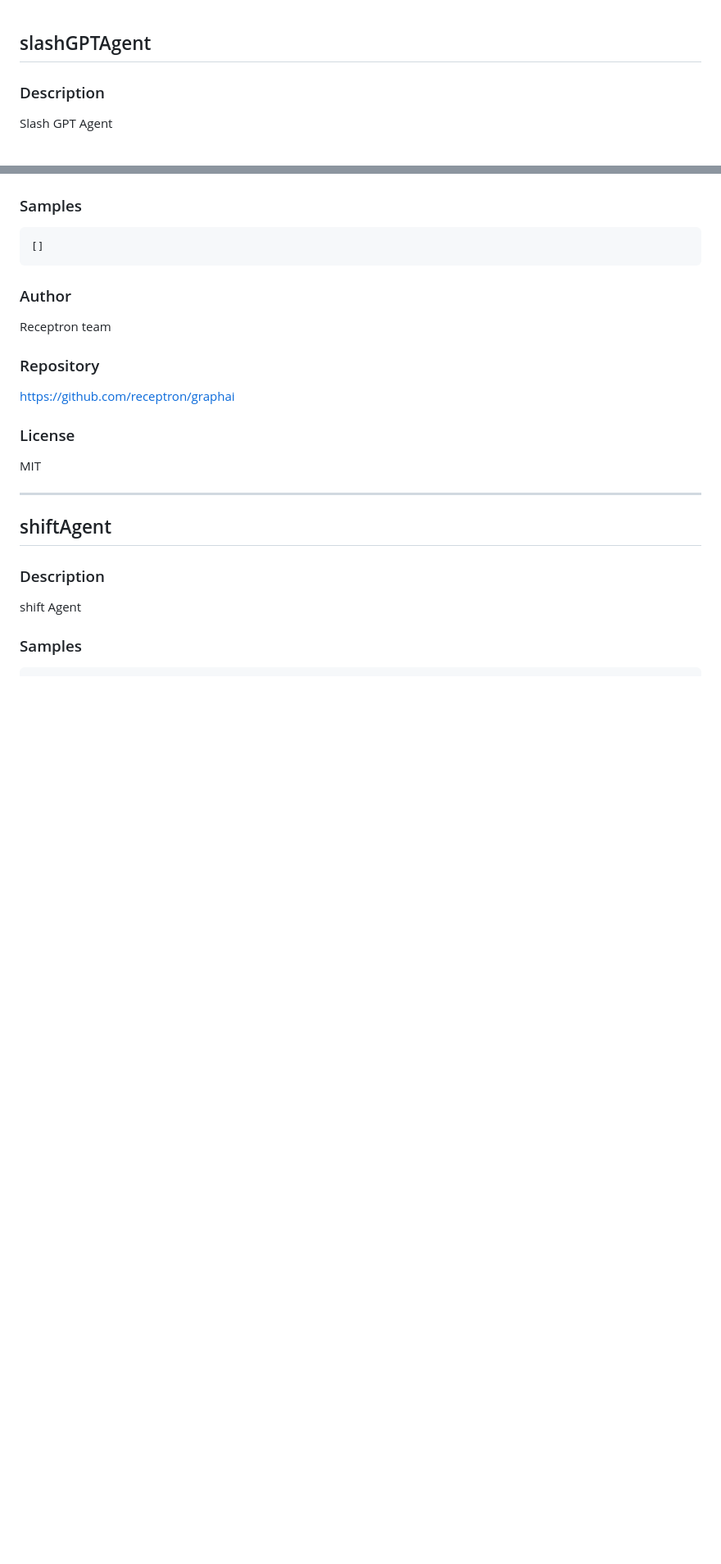
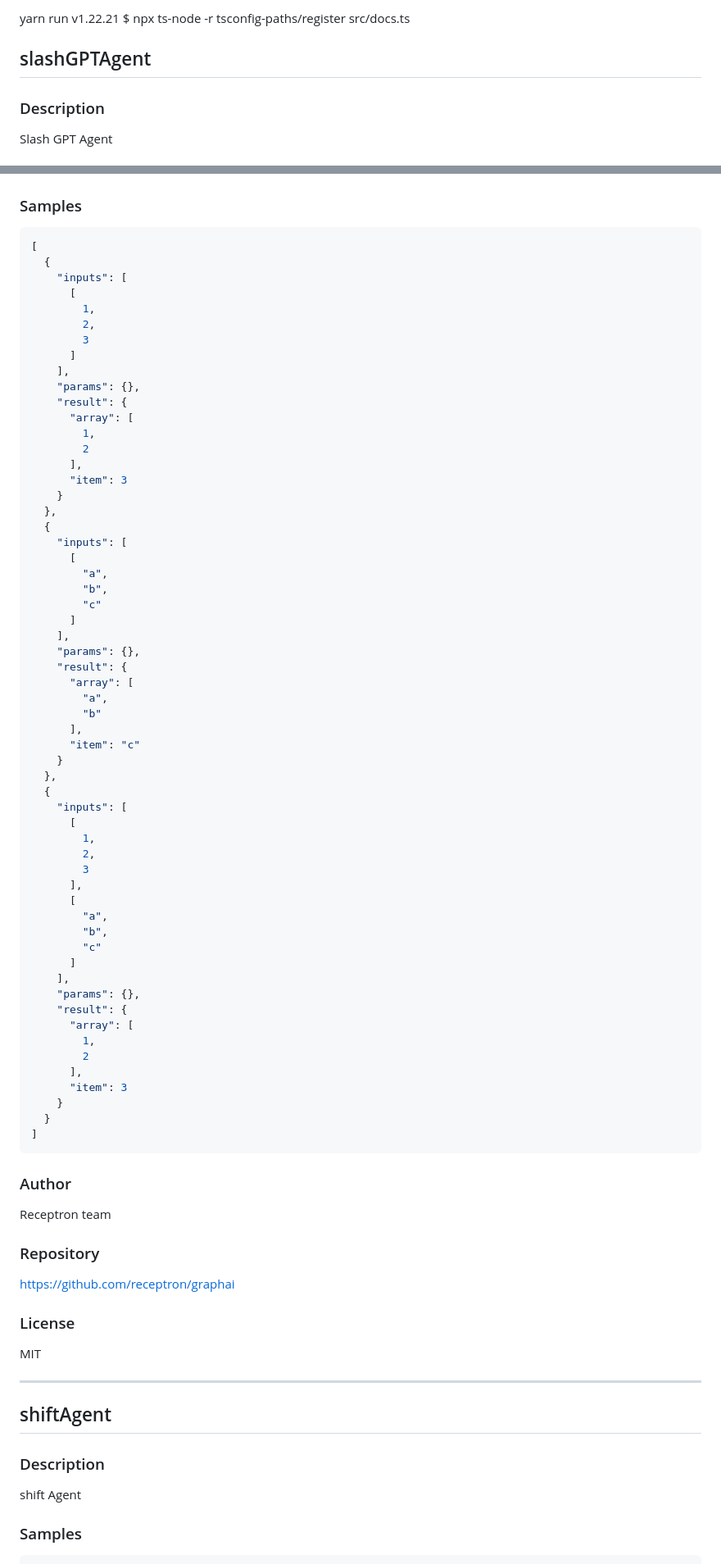
Before and after one commit to isamu/graphai_doc, a Markdown page: docs/apidoc.md, 2 parts joined by grey strips. Shown: that part at 82% size. Drawn GitHub-style; blank space fills up the shorter version.

````diff
--- a/docs/apidoc.md
+++ b/docs/apidoc.md
@@ -1,3 +1,5 @@
+yarn run v1.22.21
+$ npx ts-node -r tsconfig-paths/register src/docs.ts
 ## slashGPTAgent
 
 ### Description
@@ -549,7 +524,64 @@ pop Agent
 ### Samples
 
 ```json
-[]
+[
+  {
+    "inputs": [
+      [
+        1,
+        2,
+        3
+      ]
+    ],
+    "params": {},
+    "result": {
+      "array": [
+        1,
+        2
+      ],
+      "item": 3
+    }
+  },
+  {
+    "inputs": [
+      [
+        "a",
+        "b",
+        "c"
+      ]
+    ],
+    "params": {},
+    "result": {
+      "array": [
+        "a",
+        "b"
+      ],
+      "item": "c"
+    }
+  },
+  {
+    "inputs": [
+      [
+        1,
+        2,
+        3
+      ],
+      [
+        "a",
+        "b",
+        "c"
+      ]
+    ],
+    "params": {},
+    "result": {
+      "array": [
+        1,
+        2
+      ],
+      "item": 3
+    }
+  }
+]
 ```
 
 
@@ -567,10 +599,7 @@ https://github.com/receptron/graphai
 MIT
 
 
-
-
 <hr/>
-
 
 ## shiftAgent
 
````
Also changed, not shown: other parts of docs/apidoc.md (+202 -115 lines).
